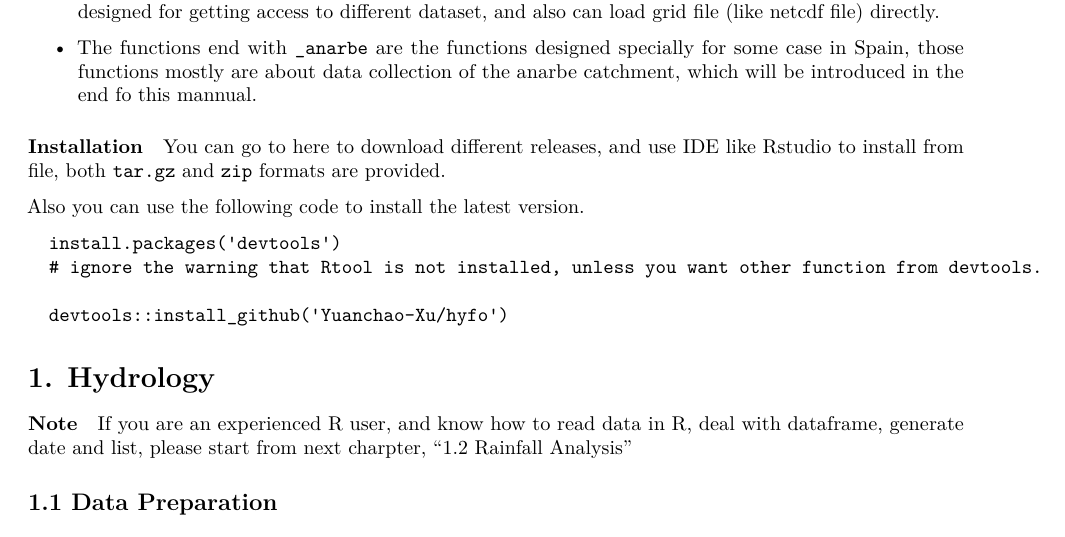
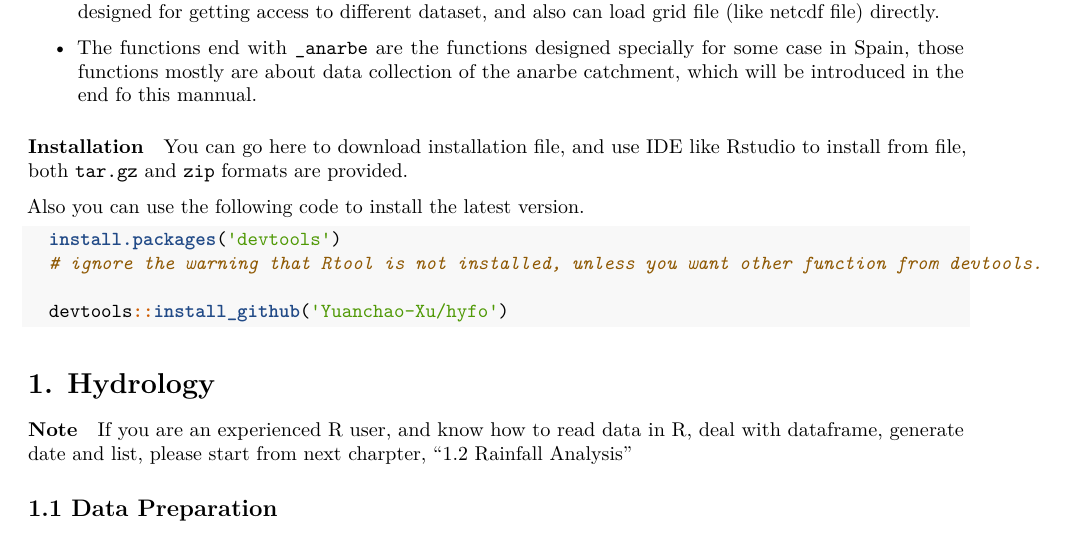
Before and after one commit to Yuanchao-Xu/hyfo, an R Markdown document (vignettes/hyfo.Rmd): part of page 2 of 12, cut so that both start at the same text. Rendered offline with R 4.5, knitr and Pandoc, then LaTeX, with nearby package versions; code that draws random numbers runs with fixed seeds of ours; some code elsewhere in the file could not run offline.

Commit message:
2015-7-15
some changes about viginette

````diff
--- a/vignettes/hyfo.Rmd
+++ b/vignettes/hyfo.Rmd
@@ -39,16 +39,15 @@ vignette: >
 
 ##### Installation
 
-You can go to [here](https://github.com/Yuanchao-Xu/hyfo/releases) to download different releases, and use IDE like Rstudio to install from file, both `tar.gz` and `zip` formats are provided.
+You can go [here](http://yuanchao-xu.github.io/hyfo/) to download installation file, and use IDE like Rstudio to install from file, both `tar.gz` and `zip` formats are provided.
 
 Also you can use the following code to install the latest version.
-```
+```{r, results='hide'}
   install.packages('devtools')
   # ignore the warning that Rtool is not installed, unless you want other function from devtools.
 
   devtools::install_github('Yuanchao-Xu/hyfo')
 ```
-
 
 # 1. Hydrology
 
````
Also changed, not shown: vignettes/hyfo.Rmd (2 more changed lines), 1 other file.
